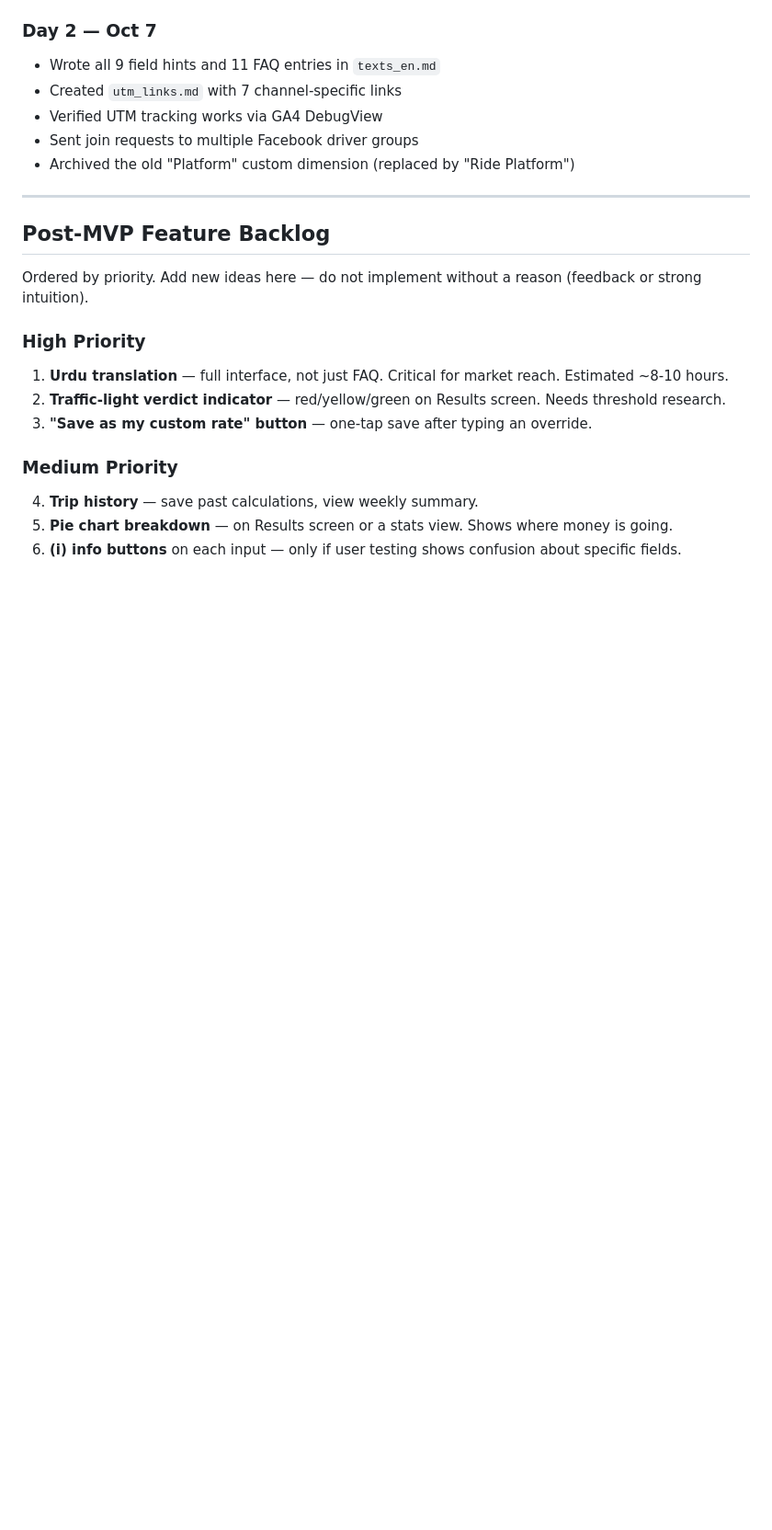
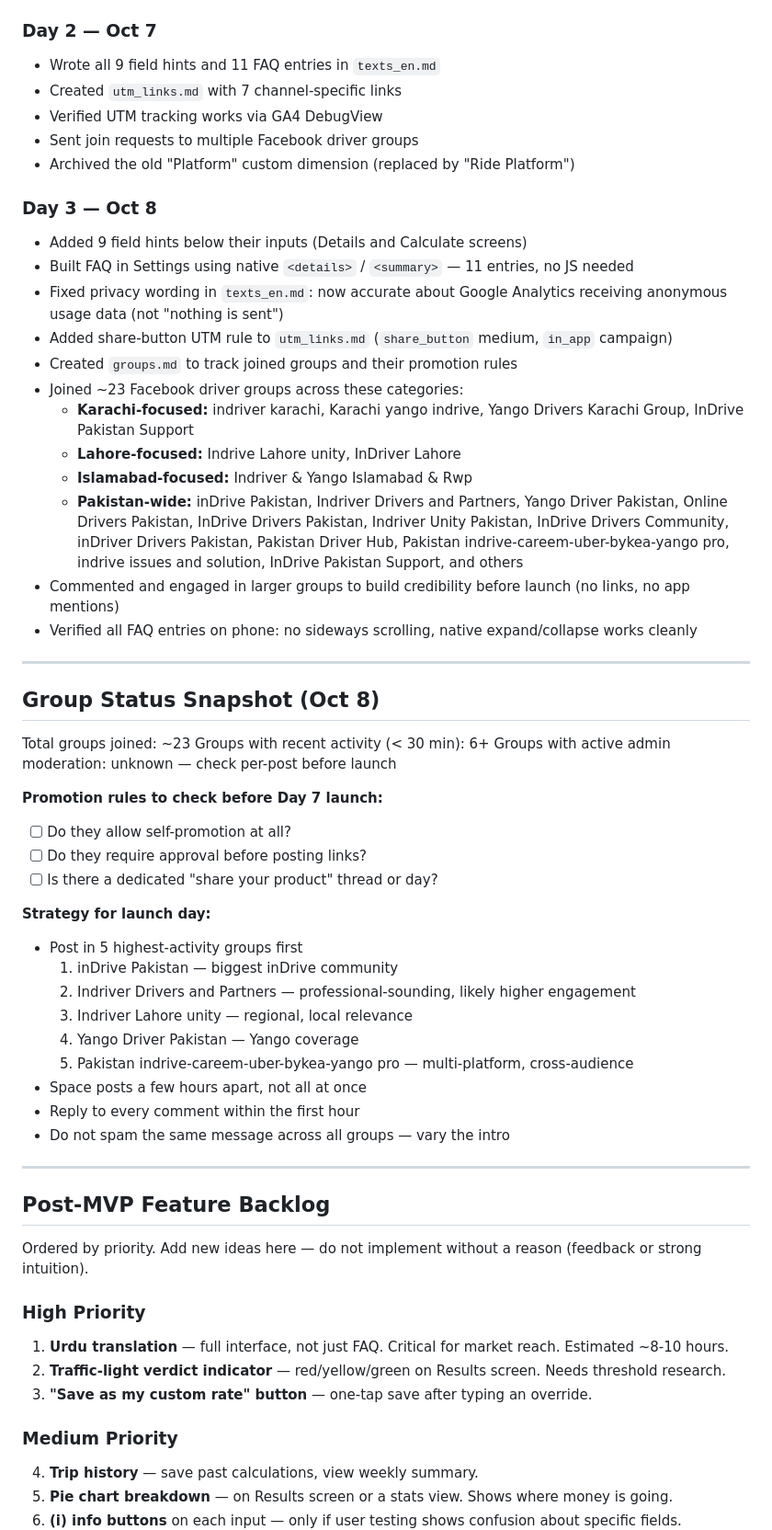
Before and after one commit to Blaze436/Driver-profit-calculator, a Markdown page: POST_DEV.md, the part around one of its changes. Shown at 92% size. GitHub-like rendering; blank space fills up the shorter version.

Commit message:
docs: update POST_DEV with Day 3 completion, add group status snapshot

```diff
--- a/POST_DEV.md
+++ b/POST_DEV.md
@@ -86,6 +89,44 @@ See `utm_links.md`.
 - Verified UTM tracking works via GA4 DebugView
 - Sent join requests to multiple Facebook driver groups
 - Archived the old "Platform" custom dimension (replaced by "Ride Platform")
+
+### Day 3 — Oct 8
+- Added 9 field hints below their inputs (Details and Calculate screens)
+- Built FAQ in Settings using native `<details>` / `<summary>` — 11 entries, no JS needed
+- Fixed privacy wording in `texts_en.md`: now accurate about Google Analytics receiving anonymous usage data (not "nothing is sent")
+- Added share-button UTM rule to `utm_links.md` (`share_button` medium, `in_app` campaign)
+- Created `groups.md` to track joined groups and their promotion rules
+- Joined ~23 Facebook driver groups across these categories:
+  - **Karachi-focused:** indriver karachi, Karachi yango indrive, Yango Drivers Karachi Group, InDrive Pakistan Support
+  - **Lahore-focused:** Indrive Lahore unity, InDriver Lahore
+  - **Islamabad-focused:** Indriver & Yango Islamabad & Rwp
+  - **Pakistan-wide:** inDrive Pakistan, Indriver Drivers and Partners, Yango Driver Pakistan, Online Drivers Pakistan, InDrive Drivers Pakistan, Indriver Unity Pakistan, InDrive Drivers Community, inDriver Drivers Pakistan, Pakistan Driver Hub, Pakistan indrive-careem-uber-bykea-yango pro, indrive issues and solution, InDrive Pakistan Support, and others
+- Commented and engaged in larger groups to build credibility before launch (no links, no app mentions)
+- Verified all FAQ entries on phone: no sideways scrolling, native expand/collapse works cleanly
+
+---
+
+## Group Status Snapshot (Oct 8)
+
+Total groups joined: ~23
+Groups with recent activity (< 30 min): 6+
+Groups with active admin moderation: unknown — check per-post before launch
+
+**Promotion rules to check before Day 7 launch:**
+- [ ] Do they allow self-promotion at all?
+- [ ] Do they require approval before posting links?
+- [ ] Is there a dedicated "share your product" thread or day?
+
+**Strategy for launch day:**
+- Post in 5 highest-activity groups first
+   1. inDrive Pakistan — biggest inDrive community
+   2. Indriver Drivers and Partners — professional-sounding, likely higher engagement
+   3. Indriver Lahore unity — regional, local relevance
+   4. Yango Driver Pakistan — Yango coverage
+   5. Pakistan indrive-careem-uber-bykea-yango pro — multi-platform, cross-audience
+- Space posts a few hours apart, not all at once
+- Reply to every comment within the first hour
+- Do not spam the same message across all groups — vary the intro
 
 ---
 
```
Also changed, not shown: other parts of POST_DEV.md (+15 -4 lines).
